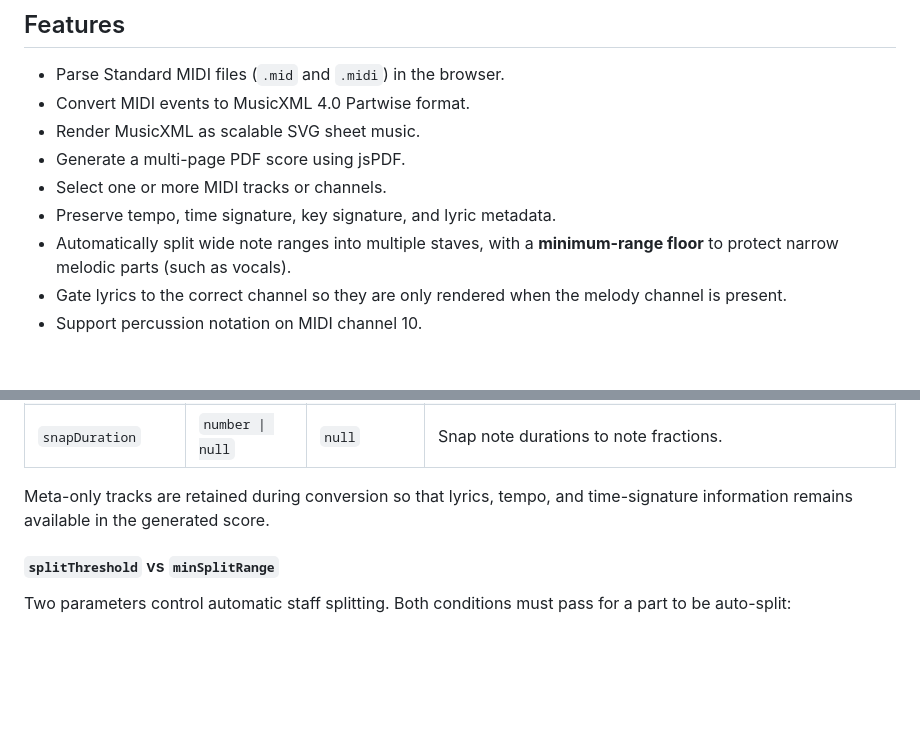
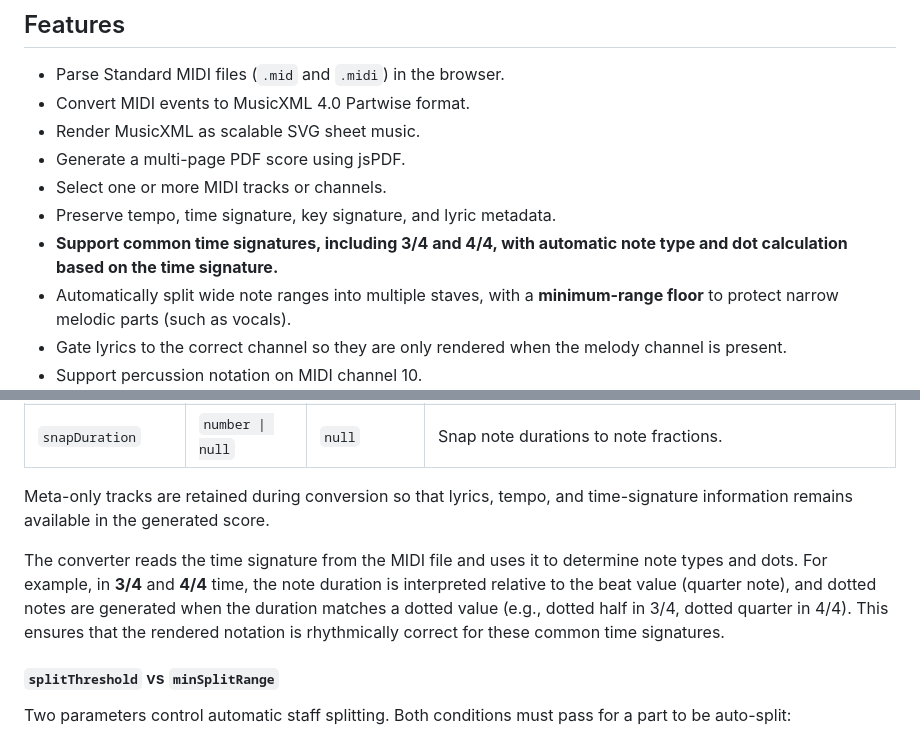
Before and after one commit to Planetbiru/PlanetScore, a Markdown page: README.md, 2 parts joined by grey strips. Drawn GitHub-style; blank space fills up the shorter version.

```diff
--- a/README.md
+++ b/README.md
@@ -14,6 +14,7 @@ The project runs as a static web application. No build process or server-side co
 - Generate a multi-page PDF score using jsPDF.
 - Select one or more MIDI tracks or channels.
 - Preserve tempo, time signature, key signature, and lyric metadata.
+- **Support common time signatures, including 3/4 and 4/4, with automatic note type and dot calculation based on the time signature.**
 - Automatically split wide note ranges into multiple staves, with a **minimum-range floor** to protect narrow melodic parts (such as vocals).
 - Gate lyrics to the correct channel so they are only rendered when the melody channel is present.
 - Support percussion notation on MIDI channel 10.
@@ -135,6 +136,8 @@ Supported conversion options include:
 
 Meta-only tracks are retained during conversion so that lyrics, tempo, and time-signature information remains available in the generated score.
 
+The converter reads the time signature from the MIDI file and uses it to determine note types and dots. For example, in **3/4** and **4/4** time, the note duration is interpreted relative to the beat value (quarter note), and dotted notes are generated when the duration matches a dotted value (e.g., dotted half in 3/4, dotted quarter in 4/4). This ensures that the rendered notation is rhythmically correct for these common time signatures.
+
 #### `splitThreshold` vs `minSplitRange`
 
 Two parameters control automatic staff splitting. Both conditions must pass for a part to be auto-split:
```
